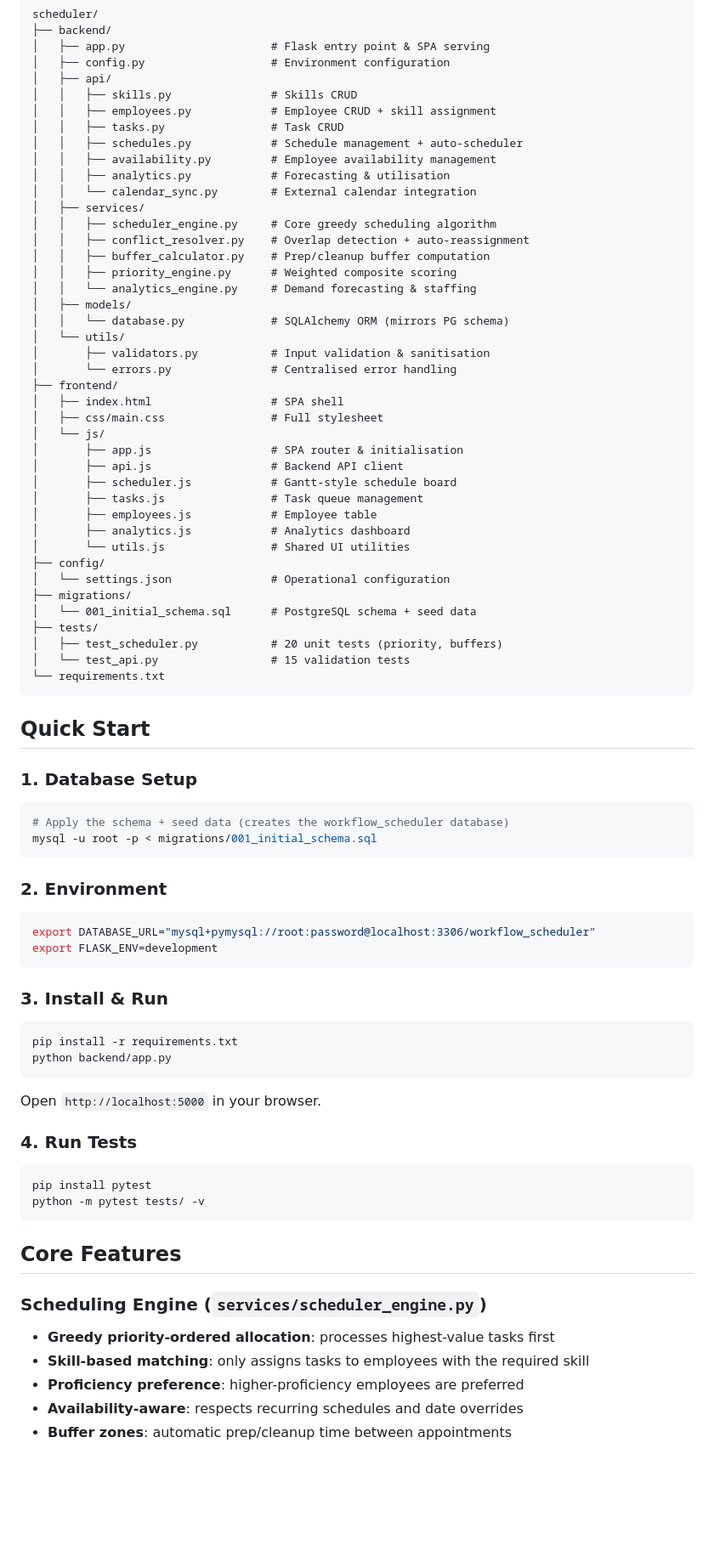
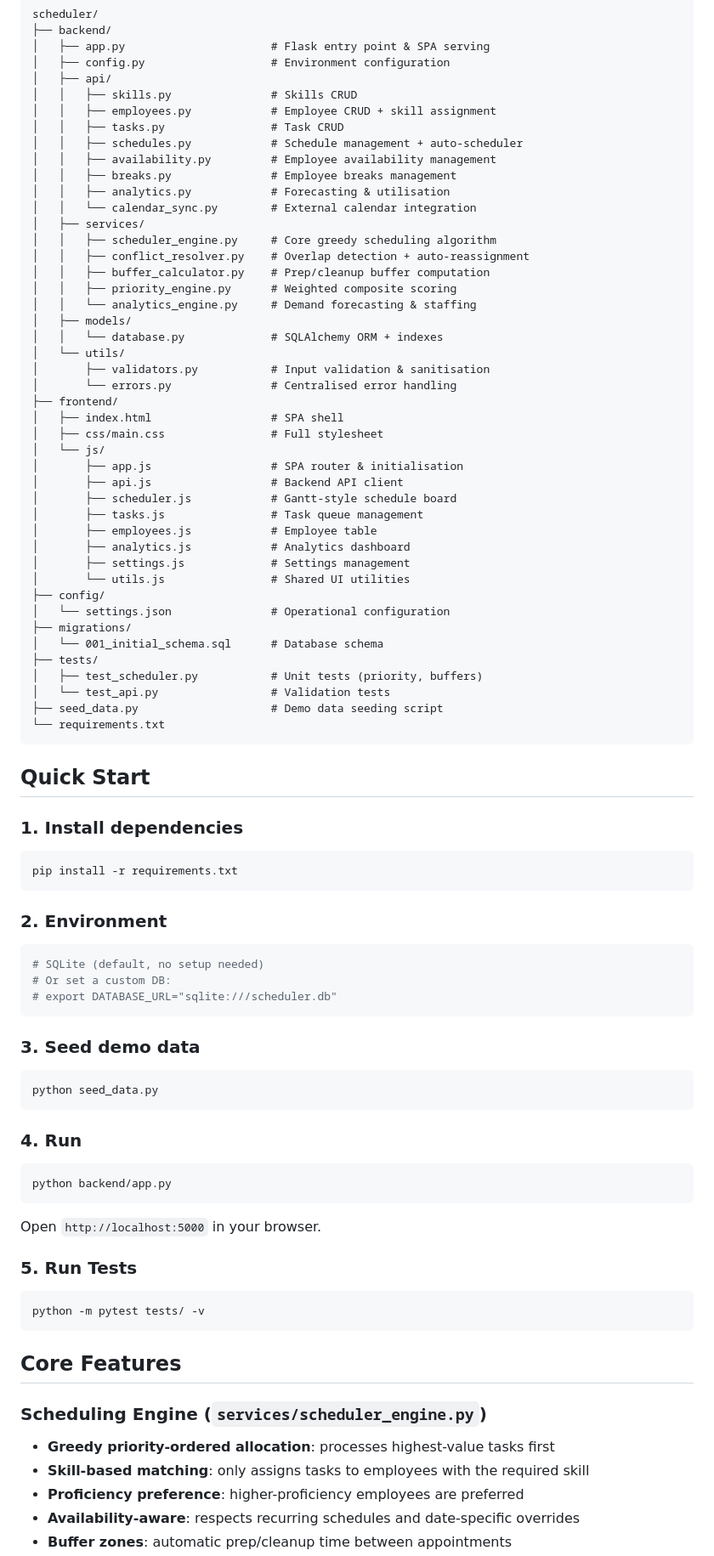
Before and after one commit to Cpleasance/Hackathon, a Markdown page: README.md, the part around one of its changes. Shown at 85% size. Drawn GitHub-style; blank space fills up the shorter version.

````diff
--- a/README.md
+++ b/README.md
@@ -15,6 +15,7 @@ scheduler/
 │   │   ├── tasks.py                # Task CRUD
 │   │   ├── schedules.py            # Schedule management + auto-scheduler
 │   │   ├── availability.py         # Employee availability management
+│   │   ├── breaks.py               # Employee breaks management
 │   │   ├── analytics.py            # Forecasting & utilisation
 │   │   └── calendar_sync.py        # External calendar integration
 │   ├── services/
@@ -24,7 +25,7 @@ scheduler/
 │   │   ├── priority_engine.py      # Weighted composite scoring
 │   │   └── analytics_engine.py     # Demand forecasting & staffing
 │   ├── models/
-│   │   └── database.py             # SQLAlchemy ORM (mirrors PG schema)
+│   │   └── database.py             # SQLAlchemy ORM + indexes
 │   └── utils/
 │       ├── validators.py           # Input validation & sanitisation
 │       └── errors.py               # Centralised error handling
@@ -38,42 +39,47 @@ scheduler/
 │       ├── tasks.js                # Task queue management
 │       ├── employees.js            # Employee table
 │       ├── analytics.js            # Analytics dashboard
+│       ├── settings.js             # Settings management
 │       └── utils.js                # Shared UI utilities
 ├── config/
 │   └── settings.json               # Operational configuration
 ├── migrations/
-│   └── 001_initial_schema.sql      # PostgreSQL schema + seed data
+│   └── 001_initial_schema.sql      # Database schema
 ├── tests/
-│   ├── test_scheduler.py           # 20 unit tests (priority, buffers)
-│   └── test_api.py                 # 15 validation tests
+│   ├── test_scheduler.py           # Unit tests (priority, buffers)
+│   └── test_api.py                 # Validation tests
+├── seed_data.py                    # Demo data seeding script
 └── requirements.txt
 ```
 
 ## Quick Start
 
-### 1. Database Setup
+### 1. Install dependencies
 ```bash
-# Apply the schema + seed data (creates the workflow_scheduler database)
-mysql -u root -p < migrations/001_initial_schema.sql
+pip install -r requirements.txt
 ```
 
 ### 2. Environment
 ```bash
-export DATABASE_URL="mysql+pymysql://root:password@localhost:3306/workflow_scheduler"
-export FLASK_ENV=development
+# SQLite (default, no setup needed)
+# Or set a custom DB:
+# export DATABASE_URL="sqlite:///scheduler.db"
 ```
 
-### 3. Install & Run
+### 3. Seed demo data
 ```bash
-pip install -r requirements.txt
+python seed_data.py
+```
+
+### 4. Run
+```bash
 python backend/app.py
 ```
 
 Open `http://localhost:5000` in your browser.
 
-### 4. Run Tests
+### 5. Run Tests
 ```bash
-pip install pytest
 python -m pytest tests/ -v
 ```
 
@@ -83,5 +89,5 @@ python -m pytest tests/ -v
 - **Greedy priority-ordered allocation**: processes highest-value tasks first
 - **Skill-based matching**: only assigns tasks to employees with the required skill
 - **Proficiency preference**: higher-proficiency employees are preferred
-- **Availability-aware**: respects recurring schedules and date overrides
+- **Availability-aware**: respects recurring schedules and date-specific overrides
 - **Buffer zones**: automatic prep/cleanup time between appointments
````
Also changed, not shown: other parts of README.md (+26 -15 lines).
